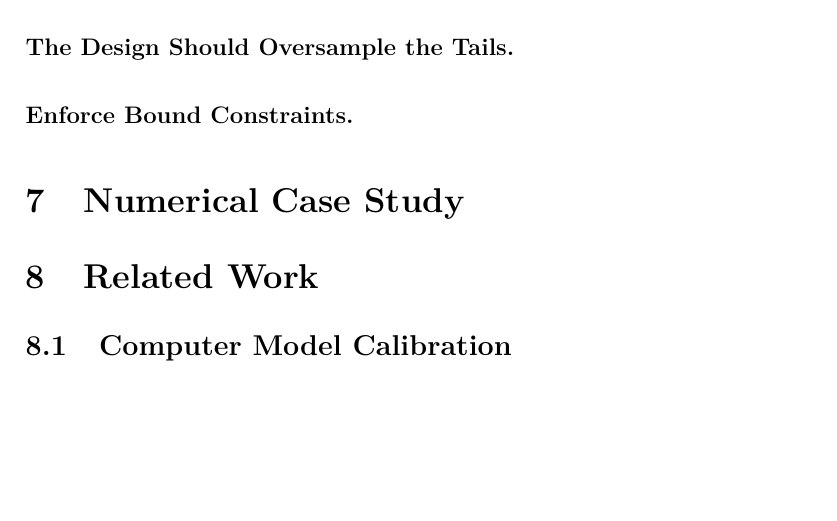
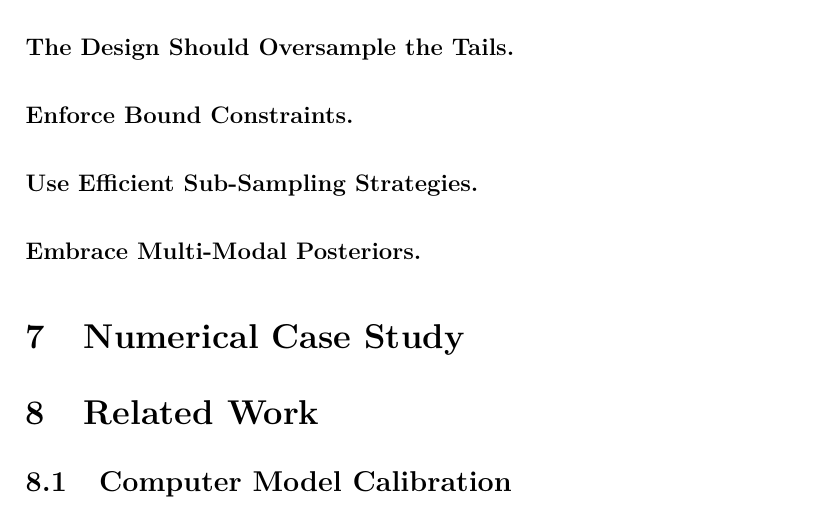
Before and after one commit to arob5/Bayesian-inference-with-surrogates, a LaTeX document (papers/prob_surrogates_review.tex): part of page 44 of 76, cut so that both start at the same text, the shorter picture padded with empty space. Compiled offline with pdfLaTeX.

Commit message:
Minor changes

```diff
--- a/papers/prob_surrogates_review.tex
+++ b/papers/prob_surrogates_review.tex
@@ -1491,7 +1491,8 @@ expansions and Gaussian processes \citep{SinsbeckNowak} (\todo: cite others).
 
 \paragraph{The Design Should Oversample the Tails.}
 \paragraph{Enforce Bound Constraints.}
-
+\paragraph{Use Efficient Sub-Sampling Strategies.}
+\paragraph{Embrace Multi-Modal Posteriors.}
 
 \section{Numerical Case Study} \label{sec:case-study}
 
```
